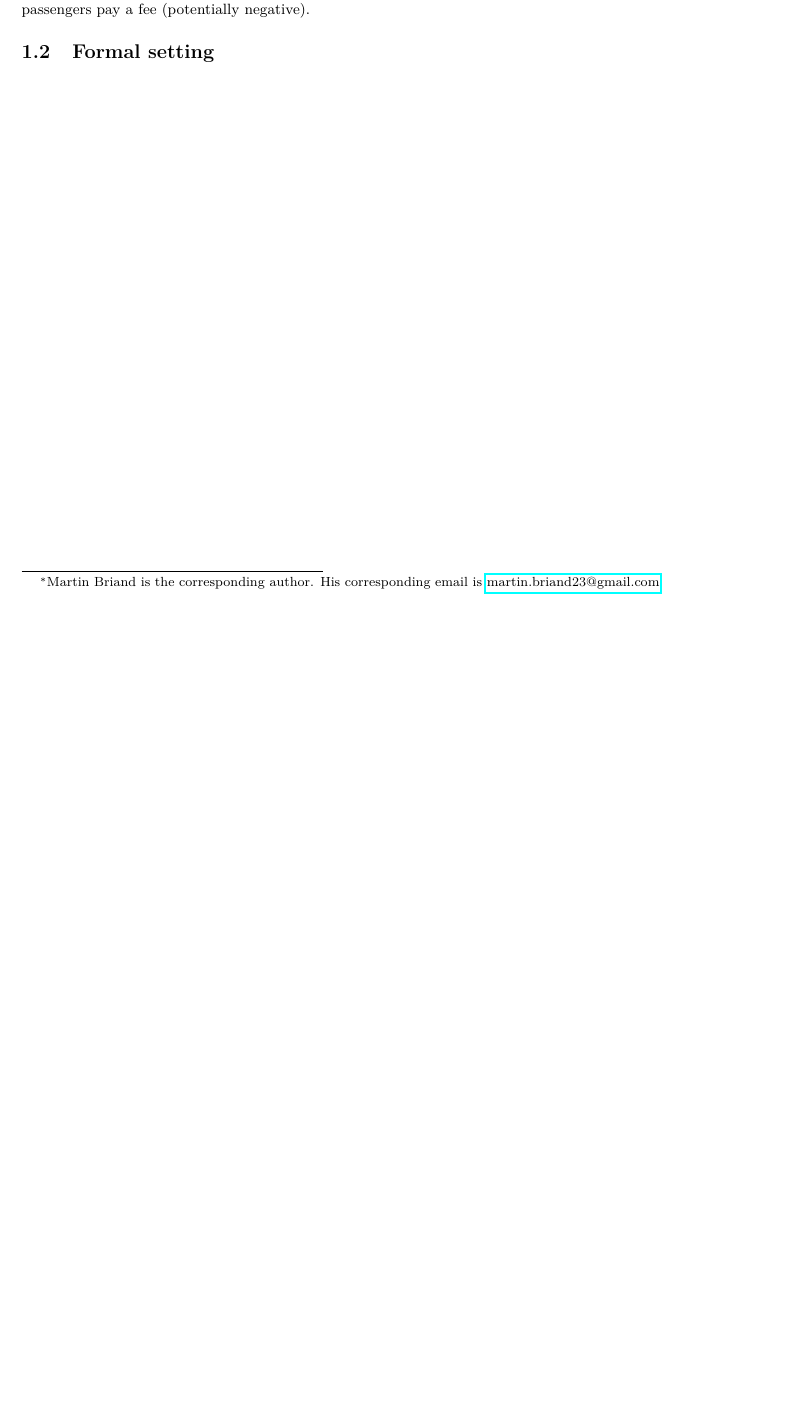
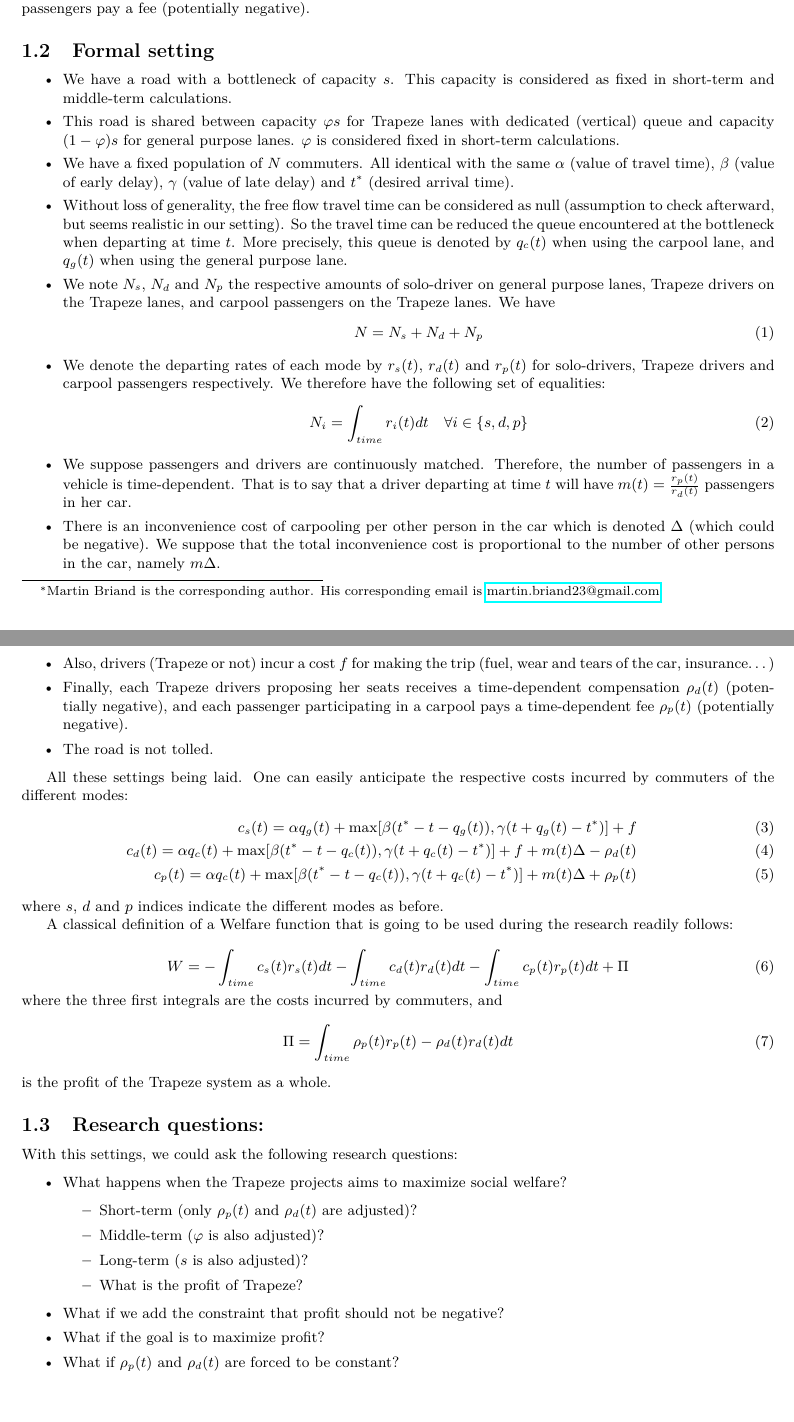
Before and after one commit to MartinBriand/trapeze_carpool_paper, a LaTeX paper (drafts/slate/main.tex): part of the page before the commit and two parts of pages 1 and 2 of 2 after it, the two joined at a grey line, cut so that both start at the same text, the shorter picture padded with empty space. Compiled offline with pdfLaTeX.

Commit message:
Finishing to write research objectives

```diff
--- a/drafts/slate/main.tex
+++ b/drafts/slate/main.tex
@@ -41,7 +41,7 @@
 }
 
 %document properties
-\title{Draft of trapeze like congestion}
+\title{Draft of Trapeze like congestion}
 
 \author{Martin Briand$^{a,}$\footnote{Martin Briand is the corresponding author. His corresponding email is \href{mailto:martin.briand23@gmail.com}{martin.briand23@gmail.com}}, Nicolas Coulombel$^{b}$, Guillaume Monchambert$^{c}$\\
 \small $^{a}$Martin’s affiliation\\
@@ -71,4 +71,63 @@ When making the decision to be a Trapeze driver, commuters are compensated (pote
 
 \subsection{Formal setting}
 
+\begin{itemize}
+    \item We have a road with a bottleneck of capacity $s$. This capacity is considered as fixed in short-term and middle-term calculations.
+    \item This road is shared between capacity $\varphi s$ for Trapeze lanes with dedicated (vertical) queue and capacity $(1-\varphi) s$ for general purpose lanes. $\varphi$ is considered fixed in short-term calculations.
+    \item We have a fixed population of $N$ commuters. All identical with the same $\alpha$ (value of travel time), $\beta$ (value of early delay), $\gamma$ (value of late delay) and $t^*$ (desired arrival time).
+    \item Without loss of generality, the free flow travel time can be considered as null (assumption to check afterward, but seems realistic in our setting). So the travel time can be reduced the queue encountered at the bottleneck when departing at time $t$. More precisely, this queue is denoted by $q_c(t)$ when using the carpool lane, and $q_g(t)$ when using the general purpose lane.
+    \item We note $N_s$, $N_d$ and $N_p$ the respective amounts of solo-driver on general purpose lanes, Trapeze drivers on the Trapeze lanes, and carpool passengers on the Trapeze lanes. We have
+    \begin{equation}
+        N = N_s + N_d + N_p
+    \end{equation}
+    \item We denote the departing rates of each mode by $r_s(t)$, $r_d(t)$ and $r_p(t)$ for solo-drivers, Trapeze drivers and carpool passengers respectively. We therefore have the following set of equalities:
+    \begin{equation}
+        N_i = \int_{time} r_i(t)dt \quad \forall i \in \{s, d, p\}
+    \end{equation}
+    \item We suppose passengers and drivers are continuously matched. Therefore, the number of passengers in a vehicle is time-dependent. That is to say that a driver departing at time $t$ will have $m(t)=\frac{r_p(t)}{r_d(t)}$ passengers in her car.
+    \item There is an inconvenience cost of carpooling per other person in the car which is denoted $\Delta$ (which could be negative). We suppose that the total inconvenience cost is proportional to the number of other persons in the car, namely $m\Delta$.
+    \item Also, drivers (Trapeze or not) incur a cost $f$ for making the trip (fuel, wear and tears of the car, insurance…)
+    \item Finally, each Trapeze drivers proposing her seats receives a time-dependent compensation $\rho_d(t)$ (potentially negative), and each passenger participating in a carpool pays a time-dependent fee $\rho_p(t)$ (potentially negative).
+    \item The road is not tolled.
+\end{itemize}
+
+All these settings being laid. One can easily anticipate the respective costs incurred by commuters of the different modes:
+\begin{eqnarray}
+    c_s(t) = \alpha q_g(t) + \max [\beta (t^* - t - q_g(t)), \gamma (t + q_g(t) - t^*)] + f\\
+    c_d(t) = \alpha q_c(t) + \max [\beta (t^* - t - q_c(t)), \gamma (t + q_c(t) - t^*)] + f + m(t)\Delta - \rho _d(t)\\
+    c_p(t) = \alpha q_c(t) + \max [\beta (t^* - t - q_c(t)), \gamma (t + q_c(t) - t^*)] + m(t)\Delta + \rho _p(t)
+\end{eqnarray}
+where $s$, $d$ and $p$ indices indicate the different modes as before.
+
+A classical definition of a Welfare function that is going to be used during the research readily follows:
+
+\begin{equation}
+    W = -\int_{time} c_s(t)r_s(t)dt
+    - \int_{time} c_d(t)r_d(t)dt
+    - \int_{time} c_p(t)r_p(t)dt
+    + \Pi
+\end{equation}
+where the three first integrals are the costs incurred by commuters, and
+\begin{equation}
+    \Pi = \int_{time} \rho_p(t)r_p(t) - \rho_d(t)r_d(t)dt
+\end{equation}
+is the profit of the Trapeze system as a whole.
+
+\subsection{Research questions:}
+
+With this settings, we could ask the following research questions:
+
+\begin{itemize}
+    \item What happens when the Trapeze projects aims to maximize social welfare?
+    \begin{itemize}
+        \item Short-term (only $\rho_p(t)$ and $\rho_d(t)$ are adjusted)?
+        \item Middle-term ($\varphi$ is also adjusted)?
+        \item Long-term ($s$ is also adjusted)?
+        \item What is the profit of Trapeze?
+    \end{itemize}
+    \item What if we add the constraint that profit should not be negative?
+    \item What if the goal is to maximize profit?
+    \item What if $\rho_p(t)$ and $\rho_d(t)$ are forced to be constant?
+\end{itemize}
+
 \end{document}
```
Also changed, not shown: drafts/slate/main.tex (2 more changed lines).
